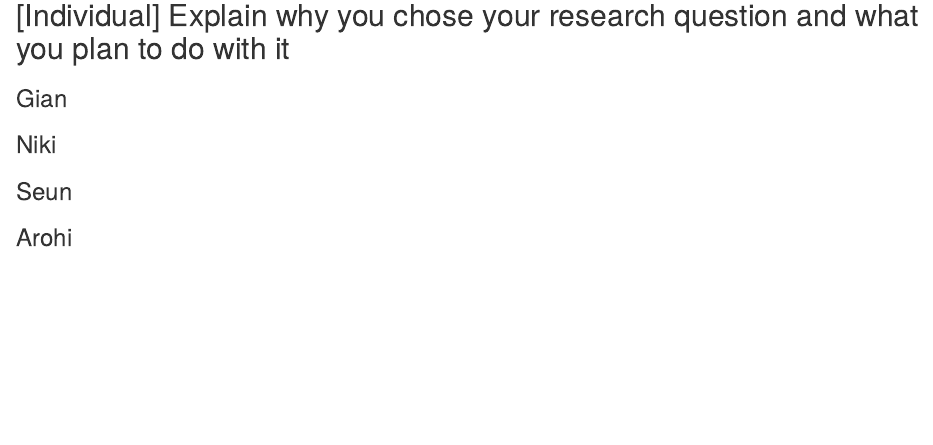
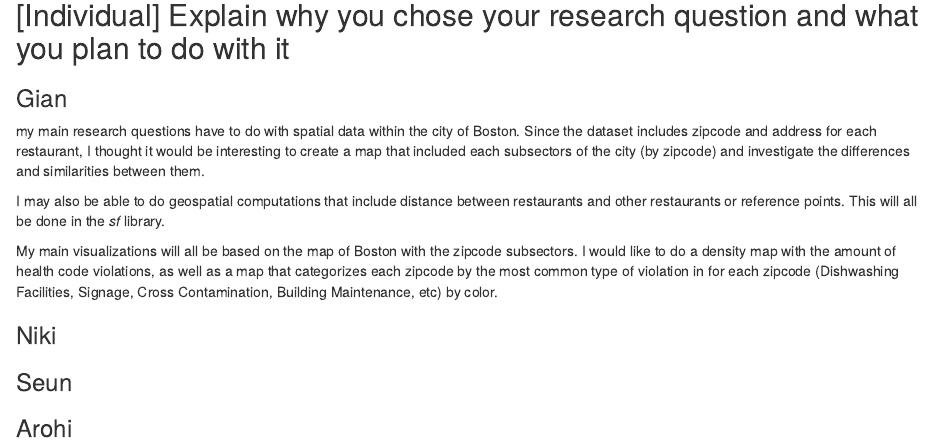
Before and after one commit to bu-ma415/Rstudents-group-project, an R Markdown document (11.24 Milestone Report.Rmd): the page in a window 1100 px wide, from 1120 px down. Rendered offline with R 4.5, knitr and Pandoc, with nearby package versions.

Commit message:
Individual Research Question description

```diff
--- a/11.24 Milestone Report.Rmd
+++ b/11.24 Milestone Report.Rmd
@@ -26,6 +26,12 @@ plot(pressure)
 
 ### Gian
 
+my main research questions have to do with spatial data within the city of Boston. Since the dataset includes zipcode and address for each restaurant, I thought it would be interesting to create a map that included each subsectors of the city (by zipcode) and investigate the differences and similarities between them.
+
+I may also be able to do geospatial computations that include distance between restaurants and other restaurants or reference points. This will all be done in the *sf* library.
+
+My main visualizations will all be based on the map of Boston with the zipcode subsectors. I would like to do a density map with the amount of health code violations, as well as a map that categorizes each zipcode by the most common type of violation in for each zipcode (Dishwashing Facilities, Signage, Cross Contamination, Building Maintenance, etc) by color.
+
 ### Niki
 
 ### Seun
```
